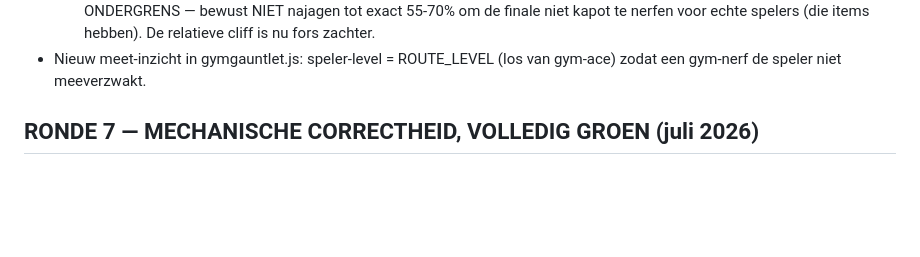
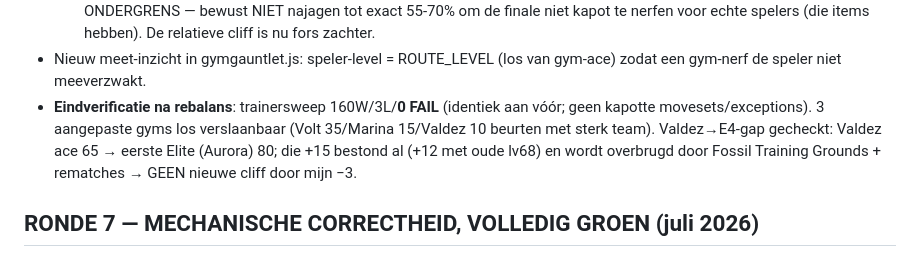
Before and after one commit to TigoToonen/dinomon-fossil-frontier, a Markdown page: testloop_state.md, the part around the change. Rendered like a GitHub page; blank space fills up the shorter version.

Commit message:
Ronde 8: eindverificatie gym-rebalans — 0 regressies
trainersweep na de rebalans: 160W/3L/0 FAIL (identiek aan vóór; geen kapotte
movesets/exceptions door de gym-edits). De 3 aangepaste gyms los verslaanbaar.
Valdez->Elite-Four-gap gecheckt: de sprong naar Aurora (lv80) bestond al en
wordt overbrugd door de Fossil Training Grounds + rematches -> mijn -3 op
Valdez creeert geen nieuwe cliff.

Co-Authored-By: Claude Opus 4.8 <noreply@anthropic.com>

```diff
--- a/testloop_state.md
+++ b/testloop_state.md
@@ -14,6 +14,7 @@ Eerste ronde die géén "groen/rood" is maar een DESIGN-bevinding. gymgauntlet.j
   - Valdez: 6→5 mons (dubbele TEMPESTFANG eruit), levels −3 → win 3→18% bij vast speler-level
   - trainers.js v101. Methodologie-noot: het model verbiedt items/strategisch wisselen, dus absolute % is een pessimistische ONDERGRENS — bewust NIET najagen tot exact 55-70% om de finale niet kapot te nerfen voor echte spelers (die items hebben). De relatieve cliff is nu fors zachter.
 - Nieuw meet-inzicht in gymgauntlet.js: speler-level = ROUTE_LEVEL (los van gym-ace) zodat een gym-nerf de speler niet meeverzwakt.
+- **Eindverificatie na rebalans**: trainersweep 160W/3L/**0 FAIL** (identiek aan vóór; geen kapotte movesets/exceptions). 3 aangepaste gyms los verslaanbaar (Volt 35/Marina 15/Valdez 10 beurten met sterk team). Valdez→E4-gap gecheckt: Valdez ace 65 → eerste Elite (Aurora) 80; die +15 bestond al (+12 met oude lv68) en wordt overbrugd door Fossil Training Grounds + rematches → GEEN nieuwe cliff door mijn −3.
 
 ## RONDE 7 — MECHANISCHE CORRECTHEID, VOLLEDIG GROEN (juli 2026)
 Nieuwe dimensie: niet "crasht niet" maar "doet het JUISTE". mechsweep.js (nieuw, 11 checks) met vastgezette RNG + synthetische soorten (gecontroleerde types/stats):
```
